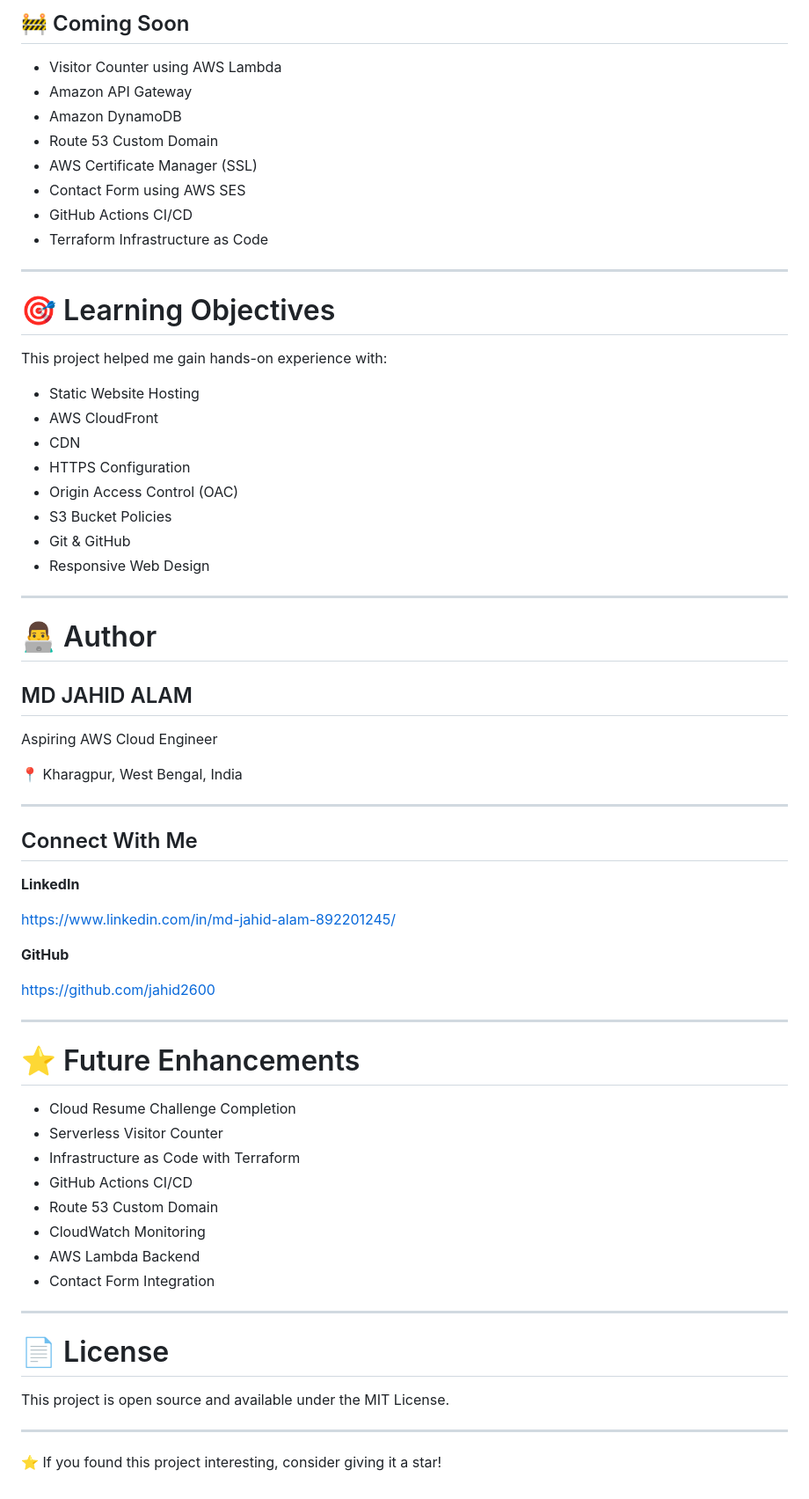
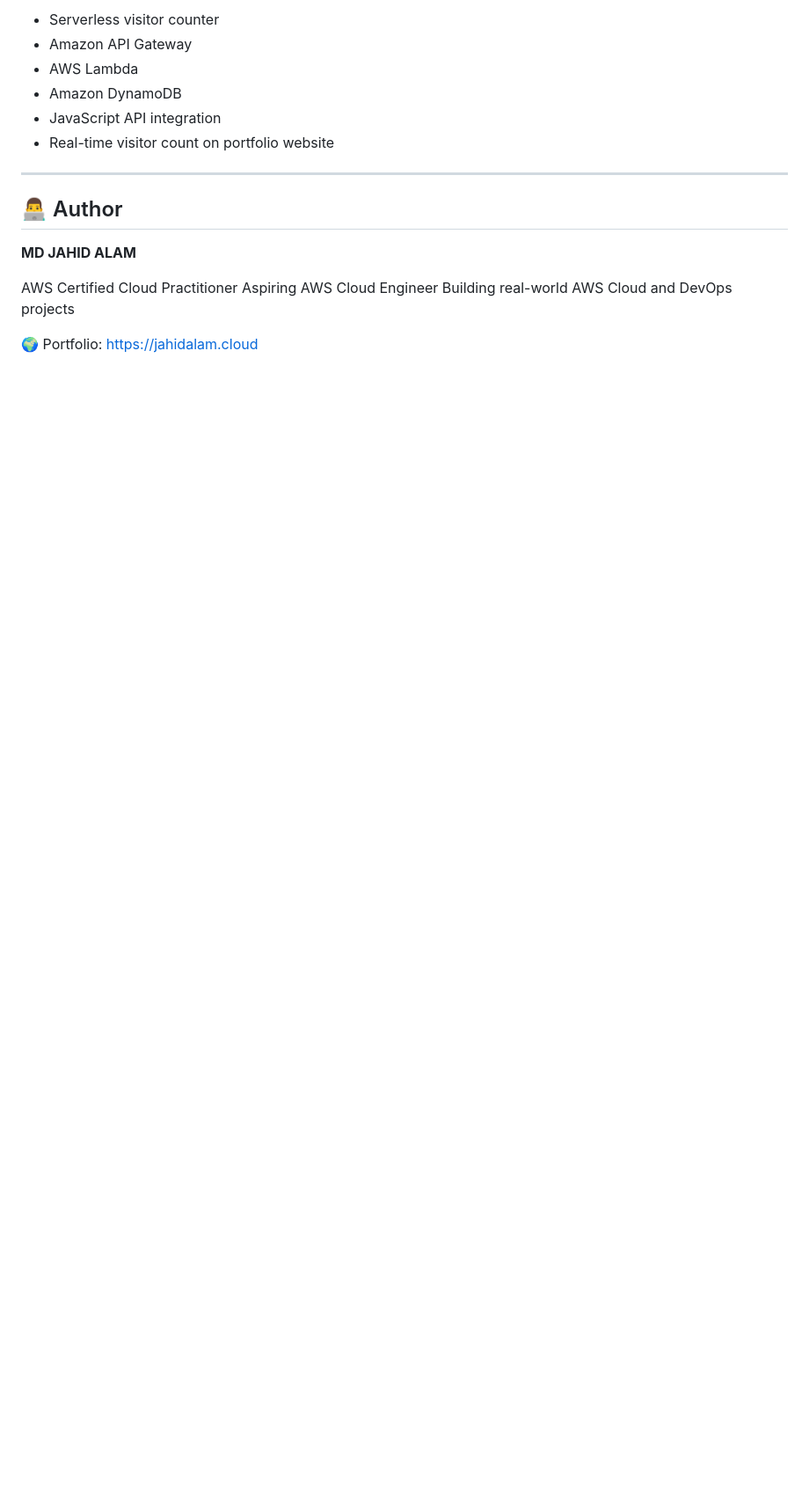
Before and after one commit to jahid2600/aws-cloud-portfolio, a Markdown page: README.md, the part around one of its changes. Shown at 88% size. GitHub-like rendering; blank space fills up the shorter version.

Commit message:
Revise README for project updates and CI/CD details
Updated project details, added CI/CD automation info, and improved structure.

```diff
--- a/README.md
+++ b/README.md
@@ -158,71 +204,19 @@ Deployment Steps:
 
-## 🚧 Coming Soon
-
-- Visitor Counter using AWS Lambda
-- Amazon API Gateway
-- Amazon DynamoDB
-- Route 53 Custom Domain
-- AWS Certificate Manager (SSL)
-- Contact Form using AWS SES
-- GitHub Actions CI/CD
-- Terraform Infrastructure as Code
+* Serverless visitor counter
+* Amazon API Gateway
+* AWS Lambda
+* Amazon DynamoDB
+* JavaScript API integration
+* Real-time visitor count on portfolio website
 
 ---
 
-# 🎯 Learning Objectives
+## 👨‍💻 Author
 
-This project helped me gain hands-on experience with:
+**MD JAHID ALAM**
 
-- Static Website Hosting
-- AWS CloudFront
-- CDN
-- HTTPS Configuration
-- Origin Access Control (OAC)
-- S3 Bucket Policies
-- Git & GitHub
-- Responsive Web Design
+AWS Certified Cloud Practitioner
+Aspiring AWS Cloud Engineer
+Building real-world AWS Cloud and DevOps projects
 
----
-
-# 👨‍💻 Author
-
-## MD JAHID ALAM
-
-Aspiring AWS Cloud Engineer
-
-📍 Kharagpur, West Bengal, India
-
----
-
-## Connect With Me
-
-**LinkedIn**
-
-https://www.linkedin.com/in/md-jahid-alam-892201245/
-
-**GitHub**
-
-https://github.com/jahid2600
-
----
-
-# ⭐ Future Enhancements
-
-- Cloud Resume Challenge Completion
-- Serverless Visitor Counter
-- Infrastructure as Code with Terraform
-- GitHub Actions CI/CD
-- Route 53 Custom Domain
-- CloudWatch Monitoring
-- AWS Lambda Backend
-- Contact Form Integration
-
----
-
-# 📄 License
-
-This project is open source and available under the MIT License.
-
----
-
-⭐ If you found this project interesting, consider giving it a star!
+🌍 Portfolio: https://jahidalam.cloud
```
Also changed, not shown: other parts of README.md (+156 -110 lines).
